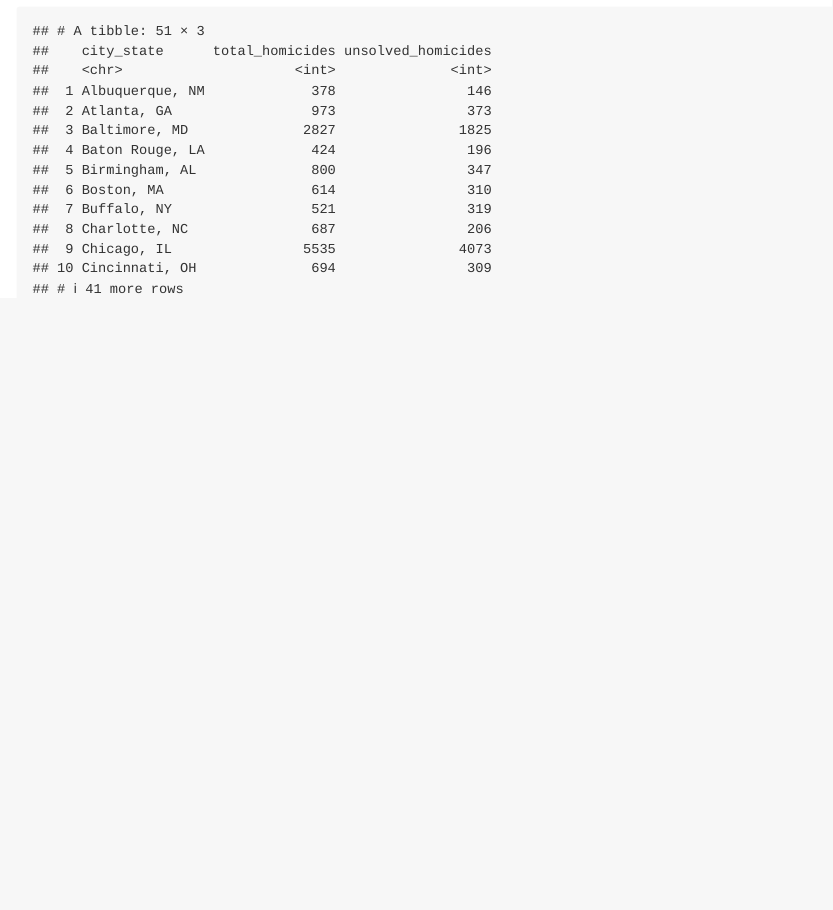
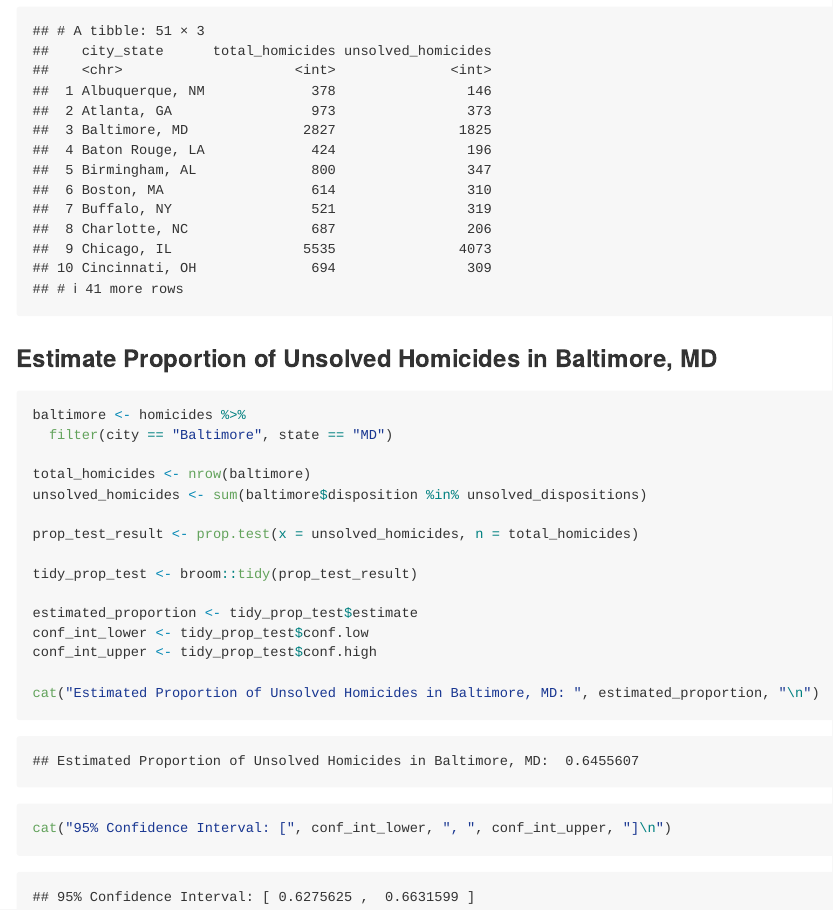
Before and after one commit to tianrong06/p8105_hw5_tc3326, an R Markdown document (p8105_hw5_tc3326.Rmd): the page in a window 1100 px wide, from 5310 px down. The pictures show the output file p8105_hw5_tc3326.md that the author committed with the source, drawn offline in the style of GitHub.

Commit message:
P3: Estimate Proportion of Unsolved Homicides in Baltimore, MD

````diff
--- a/p8105_hw5_tc3326.Rmd
+++ b/p8105_hw5_tc3326.Rmd
@@ -130,3 +130,23 @@ homicide_summary <- homicides %>%
 
 print(homicide_summary)
 ```
+
+### Estimate Proportion of Unsolved Homicides in Baltimore, MD
+```{r}
+baltimore <- homicides %>%
+  filter(city == "Baltimore", state == "MD")
+
+total_homicides <- nrow(baltimore)
+unsolved_homicides <- sum(baltimore$disposition %in% unsolved_dispositions)
+
+prop_test_result <- prop.test(x = unsolved_homicides, n = total_homicides)
+
+tidy_prop_test <- broom::tidy(prop_test_result)
+
+estimated_proportion <- tidy_prop_test$estimate
+conf_int_lower <- tidy_prop_test$conf.low
+conf_int_upper <- tidy_prop_test$conf.high
+
+cat("Estimated Proportion of Unsolved Homicides in Baltimore, MD: ", estimated_proportion, "\n")
+cat("95% Confidence Interval: [", conf_int_lower, ", ", conf_int_upper, "]\n")
+```
````
Also changed, not shown: p8105_hw5_tc3326.md, p8105_hw5_tc3326_files/figure-gfm/unnamed-chunk-4-1.png, p8105_hw5_tc3326_files/figure-gfm/unnamed-chunk-5-1.png.
